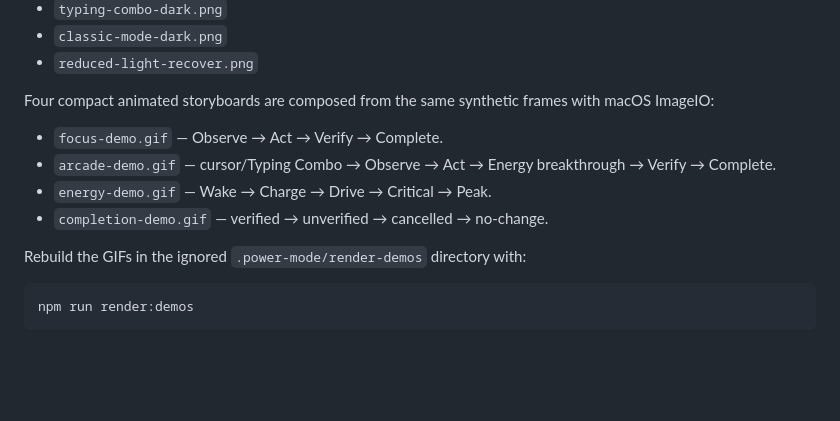
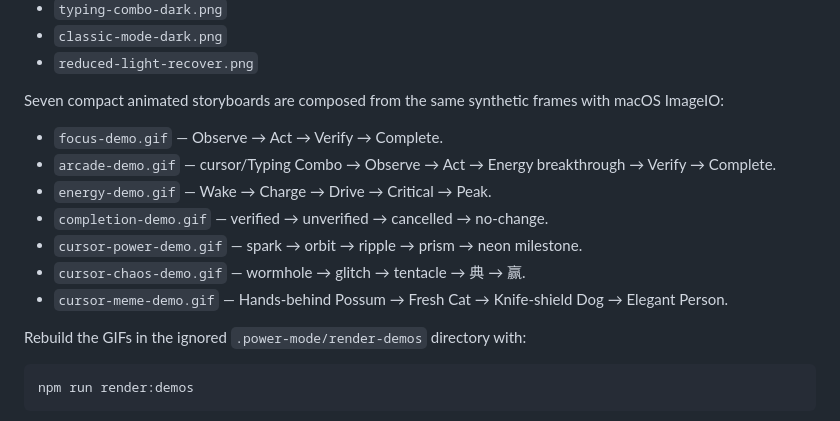
Before and after one commit to zytsyj/codex-power-mode, a Markdown page: docs/MEDIA.md, the part around the change. GitHub-like rendering; blank space fills up the shorter version.

```diff
--- a/docs/MEDIA.md
+++ b/docs/MEDIA.md
@@ -23,12 +23,15 @@ The six PNG images under `docs/media/` are selected unchanged from that generate
 - `classic-mode-dark.png`
 - `reduced-light-recover.png`
 
-Four compact animated storyboards are composed from the same synthetic frames with macOS ImageIO:
+Seven compact animated storyboards are composed from the same synthetic frames with macOS ImageIO:
 
 - `focus-demo.gif` — Observe → Act → Verify → Complete.
 - `arcade-demo.gif` — cursor/Typing Combo → Observe → Act → Energy breakthrough → Verify → Complete.
 - `energy-demo.gif` — Wake → Charge → Drive → Critical → Peak.
 - `completion-demo.gif` — verified → unverified → cancelled → no-change.
+- `cursor-power-demo.gif` — spark → orbit → ripple → prism → neon milestone.
+- `cursor-chaos-demo.gif` — wormhole → glitch → tentacle → 典 → 赢.
+- `cursor-meme-demo.gif` — Hands-behind Possum → Fresh Cat → Knife-shield Dog → Elegant Person.
 
 Rebuild the GIFs in the ignored `.power-mode/render-demos` directory with:
 
```
Also changed, not shown: README.md (+24 -10 lines), README.zh-CN.md (+24 -10 lines), docs/media/cursor-chaos-demo.gif (added), docs/media/cursor-meme-demo.gif (added), docs/media/cursor-power-demo.gif (added), 2 other files.
